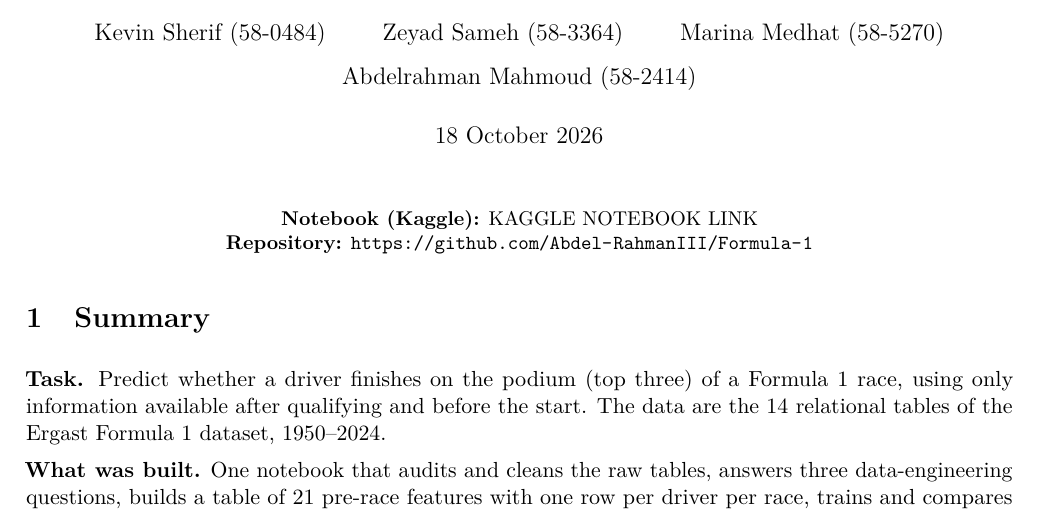
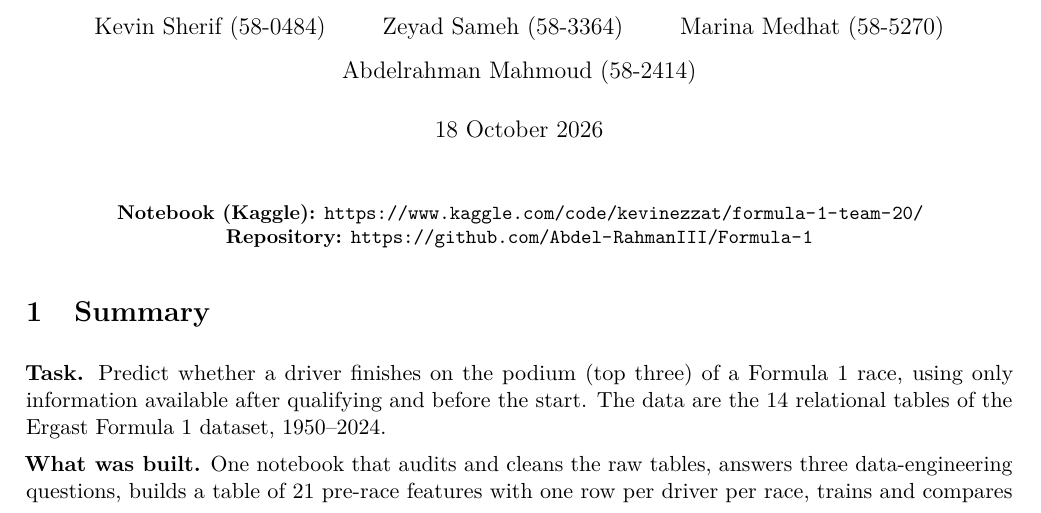
Before and after one commit to Abdel-RahmanIII/Formula-1, a LaTeX document (report/report.tex): part of page 1 of 22, cut so that both start at the same text. Compiled offline with pdfLaTeX.

Commit message:
report fix

```diff
--- a/report/report.tex
+++ b/report/report.tex
@@ -43,7 +43,7 @@
 \begin{document}
 \maketitle
 \begin{center}\small
-\textbf{Notebook (Kaggle):} KAGGLE NOTEBOOK LINK \\ \textbf{Repository:} \url{https://github.com/Abdel-RahmanIII/Formula-1}
+\textbf{Notebook (Kaggle):} \url{https://www.kaggle.com/code/kevinezzat/formula-1-team-20/} \\ \textbf{Repository:} \url{https://github.com/Abdel-RahmanIII/Formula-1}
 \end{center}
 \section{Summary}
 
```
Also changed, not shown: report/report.md (+1 -1 lines), 1 other file.
